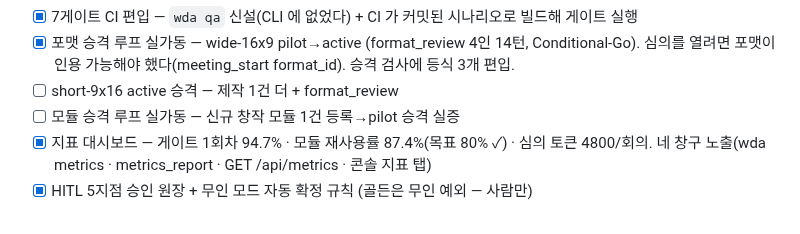
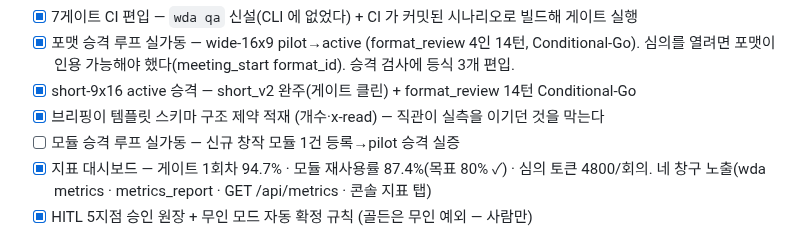
Before and after one commit to squall321/WebDesignAgents, a Markdown page: checklist.md, the part around the change. Rendered like a GitHub page.

```diff
--- a/checklist.md
+++ b/checklist.md
@@ -93,7 +93,8 @@ PLAN.md의 마일스톤을 실행 단위로 분해. 완료 시 체크하고, 검
 - [x] 7게이트 CI 편입 — `wda qa` 신설(CLI 에 없었다) + CI 가 커밋된 시나리오로 빌드해 게이트 실행
 - [x] 포맷 승격 루프 실가동 — wide-16x9 pilot→active (format_review 4인 14턴, Conditional-Go).
       심의를 열려면 포맷이 인용 가능해야 했다(meeting_start format_id). 승격 검사에 등식 3개 편입.
-- [ ] short-9x16 active 승격 — 제작 1건 더 + format_review
+- [x] short-9x16 active 승격 — short_v2 완주(게이트 클린) + format_review 14턴 Conditional-Go
+- [x] 브리핑이 템플릿 스키마 구조 제약 적재 (개수·x-read) — 직관이 실측을 이기던 것을 막는다
 - [ ] 모듈 승격 루프 실가동 — 신규 창작 모듈 1건 등록→pilot 승격 실증
 - [x] 지표 대시보드 — 게이트 1회차 94.7% · 모듈 재사용률 87.4%(목표 80% ✓) · 심의 토큰 4800/회의.
       네 창구 노출(wda metrics · metrics_report · GET /api/metrics · 콘솔 지표 탭)
```
Also changed, not shown: context-notes.md (+16 -0 lines).
